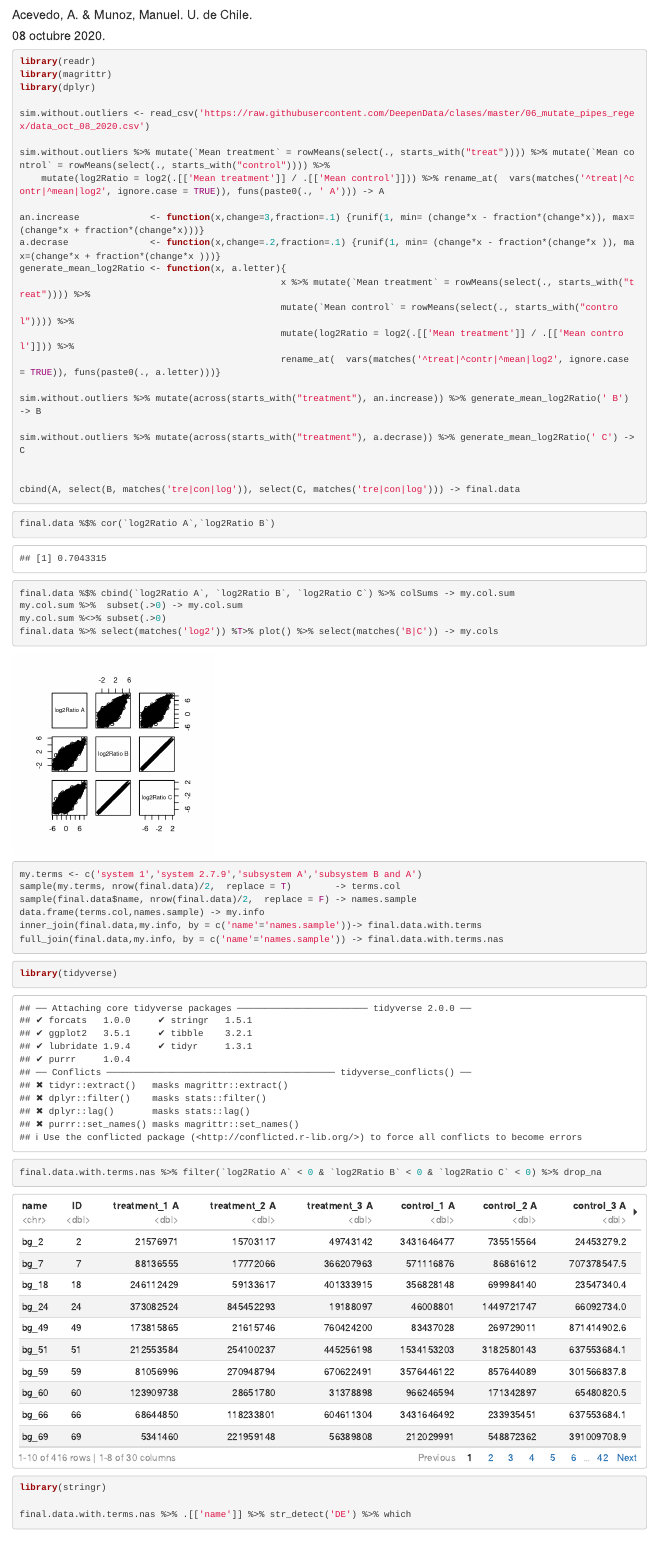
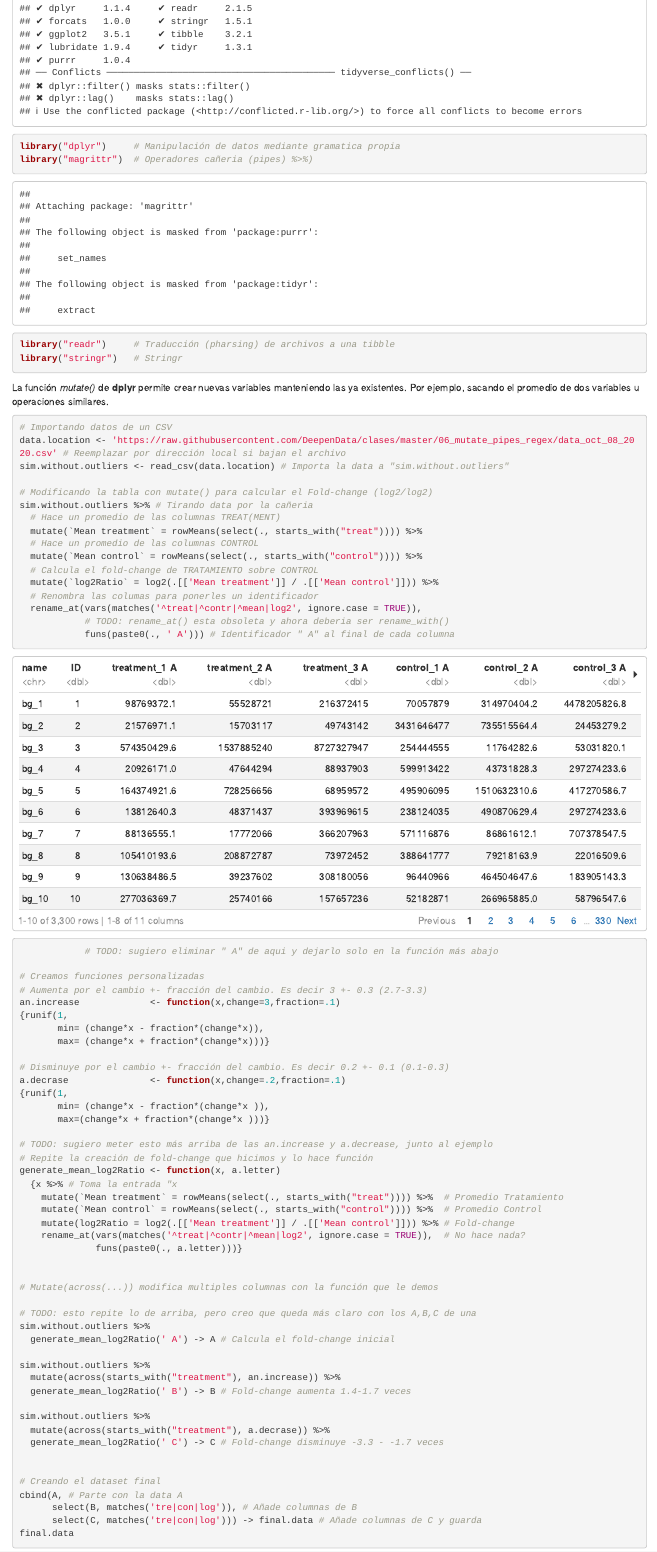
Before and after one commit to DeepenData/clases, an R Markdown document (06_mutate_pipes_regex/clase_3_AA_oct_08_2020.Rmd): the page in a window 1100 px wide, from 190 px down before the commit and from 330 px down after it. Rendered offline with R 4.5, knitr and Pandoc, with nearby package versions; code that draws random numbers runs with fixed seeds of ours.

Commit message:
Comenta clase 06, corre en Windows

````diff
--- a/06_mutate_pipes_regex/clase_3_AA_oct_08_2020.Rmd
+++ b/06_mutate_pipes_regex/clase_3_AA_oct_08_2020.Rmd
@@ -10,35 +15,80 @@ output:
+library("dplyr")     # Manipulación de datos mediante gramatica propia
+library("magrittr")  # Operadores cañeria (pipes) %>%)
+library("readr")     # Traducción (pharsing) de archivos a una tibble
+library("stringr")   # Stringr
+```
+
+La función _mutate()_ de **dplyr** permite crear nuevas variables manteniendo las ya existentes.
+Por ejemplo, sacando el promedio de dos variables u operaciones similares.
+
+```{r echo=TRUE, message=FALSE, warning=FALSE, paged.print=TRUE}
+# Importando datos de un CSV
+data.location <- 'https://raw.githubusercontent.com/DeepenData/clases/master/06_mutate_pipes_regex/data_oct_08_2020.csv' # Reemplazar por dirección local si bajan el archivo
+sim.without.outliers <- read_csv(data.location) # Importa la data a "sim.without.outliers"
+
+# Modificando la tabla con mutate() para calcular el Fold-change (log2/log2)
+sim.without.outliers %>% # Tirando data por la cañeria
+  # Hace un promedio de las columnas TREAT(MENT)
+  mutate(`Mean treatment` = rowMeans(select(., starts_with("treat")))) %>%
+  # Hace un promedio de las columnas CONTROL
+  mutate(`Mean control` = rowMeans(select(., starts_with("control")))) %>%
+  # Calcula el fold-change de TRATAMIENTO sobre CONTROL
+  mutate(`log2Ratio` = log2(.[['Mean treatment']] / .[['Mean control']])) %>%
+  # Renombra las columas para ponerles un identificador
+  rename_at(vars(matches('^treat|^contr|^mean|log2', ignore.case = TRUE)),
+            # TODO: rename_at() esta obsoleta y ahora deberia ser rename_with()
+            funs(paste0(., ' A'))) # Identificador " A" al final de cada columna
+            # TODO: sugiero eliminar " A" de aqui y dejarlo solo en la función más abajo
+
+# Creamos funciones personalizadas
+# Aumenta por el cambio +- fracción del cambio. Es decir 3 +- 0.3 (2.7-3.3)
+an.increase             <- function(x,change=3,fraction=.1)
+{runif(1,
+       min= (change*x - fraction*(change*x)),
+       max= (change*x + fraction*(change*x)))}
+
+# Disminuye por el cambio +- fracción del cambio. Es decir 0.2 +- 0.1 (0.1-0.3)
+a.decrase               <- function(x,change=.2,fraction=.1)
+{runif(1,
+       min= (change*x - fraction*(change*x )),
+       max=(change*x + fraction*(change*x )))}
+
+# TODO: sugiero meter esto más arriba de las an.increase y a.decrease, junto al ejemplo
+# Repite la creación de fold-change que hicimos y lo hace función
+generate_mean_log2Ratio <- function(x, a.letter)
+  {x %>% # Toma la entrada "x
+    mutate(`Mean treatment` = rowMeans(select(., starts_with("treat")))) %>%  # Promedio Tratamiento
+    mutate(`Mean control` = rowMeans(select(., starts_with("control")))) %>%  # Promedio Control
+    mutate(log2Ratio = log2(.[['Mean treatment']] / .[['Mean control']])) %>% # Fold-change
+    rename_at(vars(matches('^treat|^contr|^mean|log2', ignore.case = TRUE)),  # No hace nada?
+              funs(paste0(., a.letter)))}
 
 
+# Mutate(across(...)) modifica multiples columnas con la función que le demos
 
-```{r echo=TRUE, message=FALSE, warning=FALSE}
-library(readr)
-library(magrittr)
-library(dplyr)
+# TODO: esto repite lo de arriba, pero creo que queda más claro con los A,B,C de una
+sim.without.outliers %>%
+  generate_mean_log2Ratio(' A') -> A # Calcula el fold-change inicial
 
-sim.without.outliers <- read_csv('https://raw.githubusercontent.com/DeepenData/clases/master/06_mutate_pipes_regex/data_oct_08_2020.csv')
+sim.without.outliers %>%
+  mutate(across(starts_with("treatment"), an.increase)) %>%
+  generate_mean_log2Ratio(' B') -> B # Fold-change aumenta 1.4-1.7 veces
 
-sim.without.outliers %>% mutate(`Mean treatment` = rowMeans(select(., starts_with("treat")))) %>% mutate(`Mean control` = rowMeans(select(., starts_with("control")))) %>%
-    mutate(log2Ratio = log2(.[['Mean treatment']] / .[['Mean control']])) %>% rename_at(  vars(matches('^treat|^contr|^mean|log2', ignore.case = TRUE)), funs(paste0(., ' A'))) -> A
-
-an.increase             <- function(x,change=3,fraction=.1) {runif(1, min= (change*x - fraction*(change*x)), max=(change*x + fraction*(change*x)))}
-a.decrase               <- function(x,change=.2,fraction=.1) {runif(1, min= (change*x - fraction*(change*x )), max=(change*x + fraction*(change*x )))}
-generate_mean_log2Ratio <- function(x, a.letter){
-                                                x %>% mutate(`Mean treatment` = rowMeans(select(., starts_with("treat")))) %>%
-                                                mutate(`Mean control` = rowMeans(select(., starts_with("control")))) %>%
-                                                mutate(log2Ratio = log2(.[['Mean treatment']] / .[['Mean control']])) %>%
-                                                rename_at(  vars(matches('^treat|^contr|^mean|log2', ignore.case = TRUE)), funs(paste0(., a.letter)))}
-
-sim.without.outliers %>% mutate(across(starts_with("treatment"), an.increase)) %>% generate_mean_log2Ratio(' B') -> B
-
-sim.without.outliers %>% mutate(across(starts_with("treatment"), a.decrase)) %>% generate_mean_log2Ratio(' C') -> C
+sim.without.outliers %>%
+  mutate(across(starts_with("treatment"), a.decrase)) %>%
+  generate_mean_log2Ratio(' C') -> C # Fold-change disminuye -3.3 - -1.7 veces
 
 
-cbind(A, select(B, matches('tre|con|log')), select(C, matches('tre|con|log'))) -> final.data
+# Creando el dataset final
+cbind(A, # Parte con la data A
+      select(B, matches('tre|con|log')), # Añade columnas de B
+      select(C, matches('tre|con|log'))) -> final.data # Añade columnas de C y guarda
+final.data
 ```
 
 
-```{r echo=TRUE, fig.height=3, fig.width=3, message=FALSE, warning=FALSE}
-final.data %$% cor(`log2Ratio A`,`log2Ratio B`)
+```{r echo=TRUE, fig.height=3, fig.width=3, message=FALSE, warning=FALSE, paged.print=TRUE}
+final.data %$% cor(`log2Ratio A`,`log2Ratio B`) # Correlación entre A y B
 final.data %$% cbind(`log2Ratio A`, `log2Ratio B`, `log2Ratio C`) %>% colSums -> my.col.sum
 my.col.sum %>%  subset(.>0) -> my.col.sum
 my.col.sum %<>% subset(.>0)
@@ -57,11 +107,11 @@ full_join(final.data,my.info, by = c('name'='names.sample')) -> final.data.with.
 ```
 
 ```{r}
-library(tidyverse)
+
 final.data.with.terms.nas %>% filter(`log2Ratio A` < 0 & `log2Ratio B` < 0 & `log2Ratio C` < 0) %>% drop_na
 ```
 ```{r}
-library(stringr)
+
 
 final.data.with.terms.nas %>% .[['name']] %>% str_detect('DE') %>% which
 
````
Also changed, not shown: 06_mutate_pipes_regex/final.data.with.terms.nas.rds (added), 06_mutate_pipes_regex/some_data.RData (added), 06_mutate_pipes_regex/clase_3_AA_oct_08_2020.Rmd (7 more changed lines).
